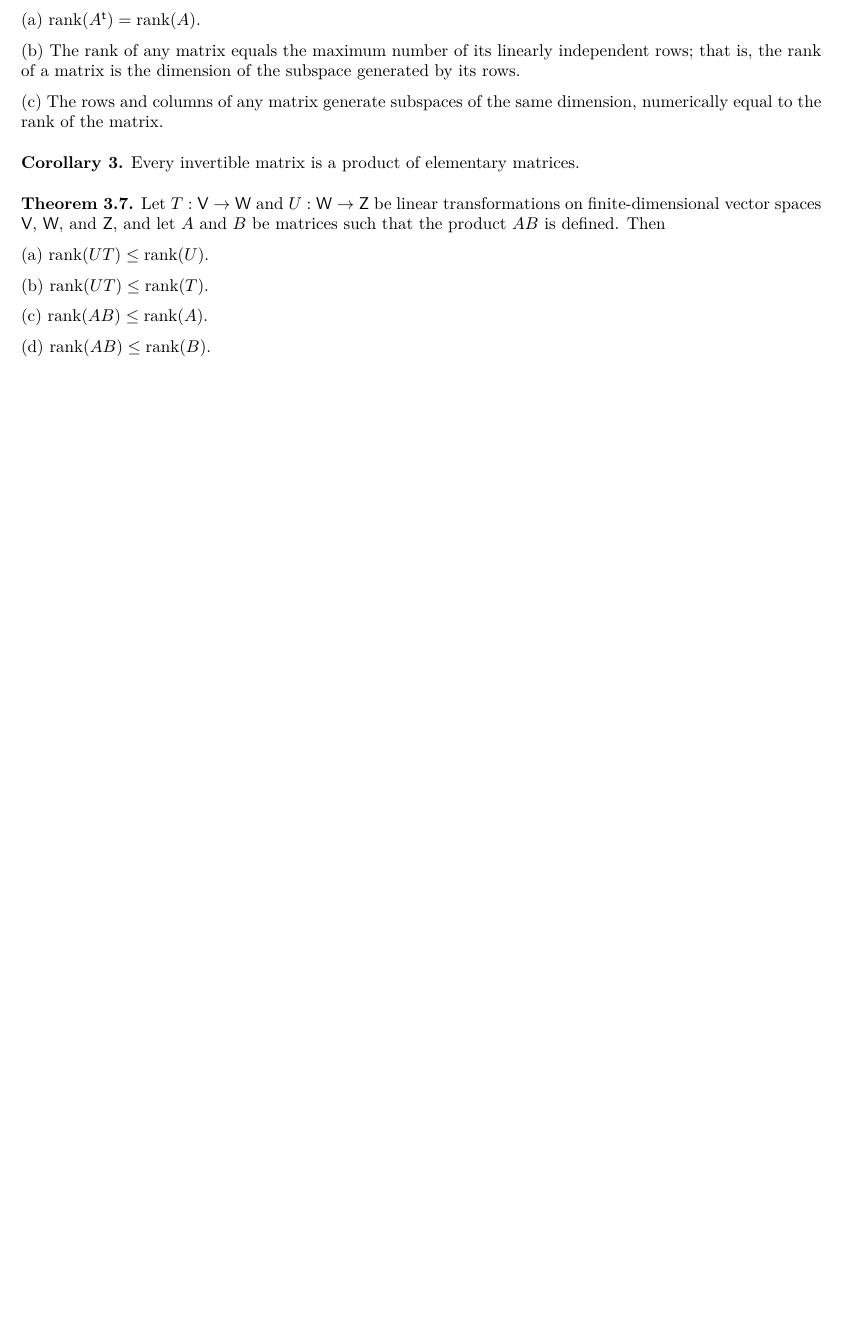
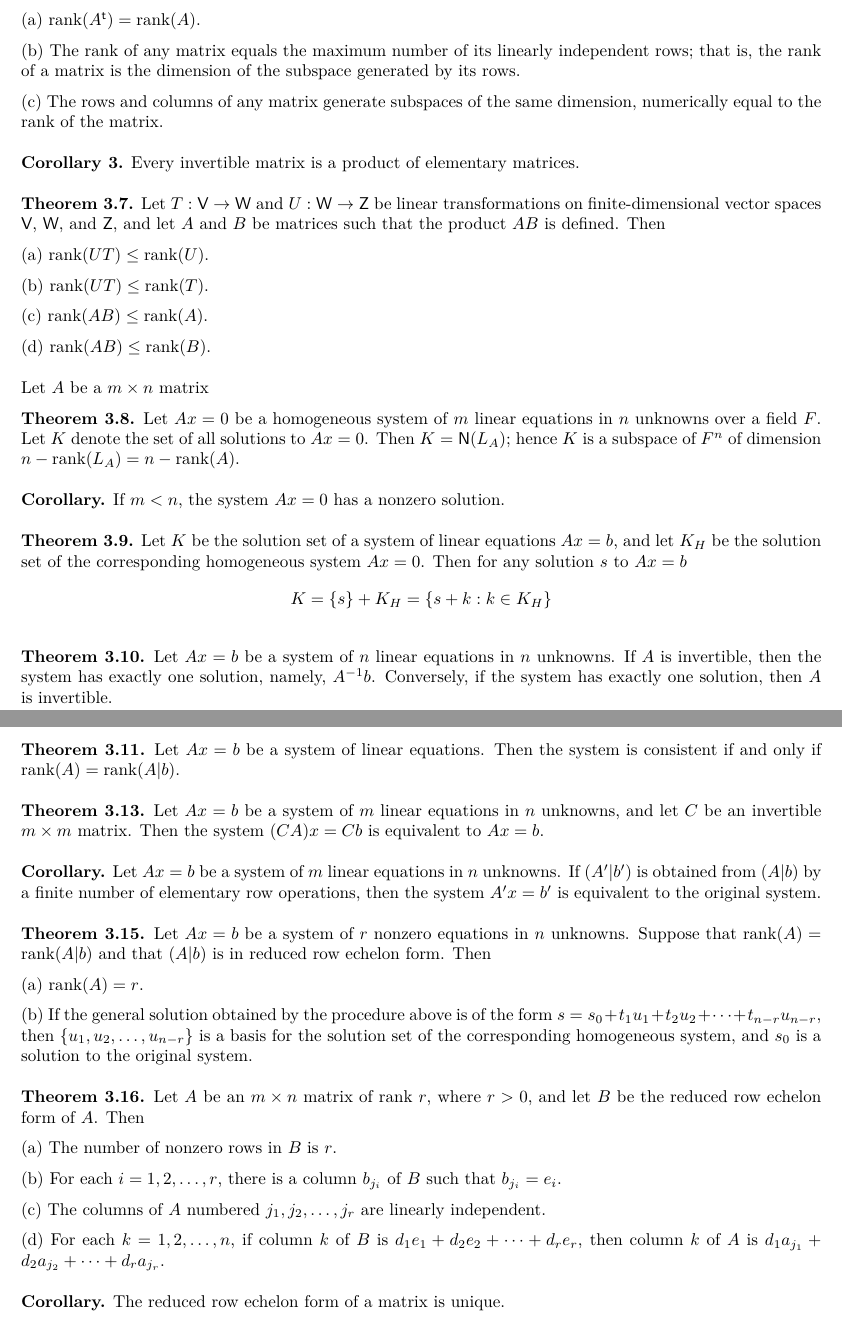
Before and after one commit to Hsi-Lu/Linear-algebra-by-Freidberg, a LaTeX document (note.tex): part of page 11 of 11 before the commit and two parts of pages 11 and 12 of 12 after it, the two joined at a grey line, cut so that both start at the same text, the shorter picture padded with empty space. Compiled offline with XeLaTeX.

Commit message:
Add conclusion in section 3.4

```diff
--- a/note.tex
+++ b/note.tex
@@ -966,4 +966,85 @@ such that the product $AB$ is defined. Then
 (c) $\operatorname{rank}(AB) \leq \operatorname{rank}(A)$.
 
 (d) $\operatorname{rank}(AB) \leq \operatorname{rank}(B)$.
+
+\medskip
+
+Let $A$ be a $m\times n$ matrix
+
+\textbf{Theorem 3.8.} Let $Ax = 0$ be a homogeneous system of $m$ linear
+equations in $n$ unknowns over a field $F$. Let $K$ denote the set of all
+solutions to $Ax = 0$. Then $K = \mathsf{N}(L_A)$; hence $K$ is a subspace
+of $F^n$ of dimension
+$n - \operatorname{rank}(L_A) = n - \operatorname{rank}(A)$.
+
+\medskip
+
+\textbf{Corollary.} If $m < n$, the system $Ax = 0$ has a nonzero solution.
+
+\medskip
+
+\textbf{Theorem 3.9.} Let $K$ be the solution set of a system of linear equations
+$Ax = b$, and let $K_H$ be the solution set of the corresponding homogeneous
+system $Ax = 0$. Then for any solution $s$ to $Ax = b$
+\[K = \{s\} + K_H = \{s + k : k \in K_H\}\]
+
+\medskip
+
+\textbf{Theorem 3.10.} Let $Ax = b$ be a system of $n$ linear equations in
+$n$ unknowns. If $A$ is invertible, then the system has exactly one solution,
+namely, $A^{-1}b$. Conversely, if the system has exactly one solution, then
+$A$ is invertible.
+
+\medskip
+
+\textbf{Theorem 3.11.} Let $Ax = b$ be a system of linear equations. Then the
+system is consistent if and only if $\operatorname{rank}(A) = \operatorname{rank}(A|b)$.
+
+\medskip
+
+\textbf{Theorem 3.13.} Let $Ax = b$ be a system of $m$ linear equations in $n$
+unknowns, and let $C$ be an invertible $m \times m$ matrix.
+Then the system
+$(CA)x = Cb$ is equivalent to $Ax = b$.
+
+\medskip
+
+\textbf{Corollary.} Let $Ax = b$ be a system of $m$ linear equations in $n$
+unknowns. If $(A'|b')$ is obtained from $(A|b)$ by a finite number of
+elementary row operations, then the system $A'x = b'$ is equivalent to the
+original system.
+
+\medskip
+
+\textbf{Theorem 3.15.} Let $Ax = b$ be a system of $r$ nonzero equations in $n$
+unknowns. Suppose that $\operatorname{rank}(A) = \operatorname{rank}(A|b)$ and that
+$(A|b)$ is in reduced row echelon form. Then
+
+(a) $\operatorname{rank}(A) = r$.
+
+(b) If the general solution obtained by the procedure above is of the form
+$s = s_0 + t_1u_1 + t_2u_2 + \cdots + t_{n-r}u_{n-r}$,
+then $\{u_1, u_2, \ldots, u_{n-r}\}$ is a basis for the solution set of the
+corresponding homogeneous system, and $s_0$ is a solution to the original
+system.
+
+\medskip
+
+\textbf{Theorem 3.16.} Let $A$ be an $m \times n$ matrix of rank $r$, where $r > 0$,
+and let $B$ be the reduced row echelon form of $A$. Then
+
+(a) The number of nonzero rows in $B$ is $r$.
+
+(b) For each $i = 1, 2, \ldots, r$, there is a column $b_{j_i}$ of $B$ such that
+$b_{j_i} = e_i$.
+
+(c) The columns of $A$ numbered $j_1, j_2, \ldots, j_r$ are linearly independent.
+
+(d) For each $k = 1, 2, \ldots, n$, if column $k$ of $B$ is
+$d_1 e_1 + d_2 e_2 + \cdots + d_r e_r$, then column $k$ of $A$ is
+$d_1 a_{j_1} + d_2 a_{j_2} + \cdots + d_r a_{j_r}$.
+
+\medskip
+
+\textbf{Corollary.} The reduced row echelon form of a matrix is unique.
 \end{document}
```
